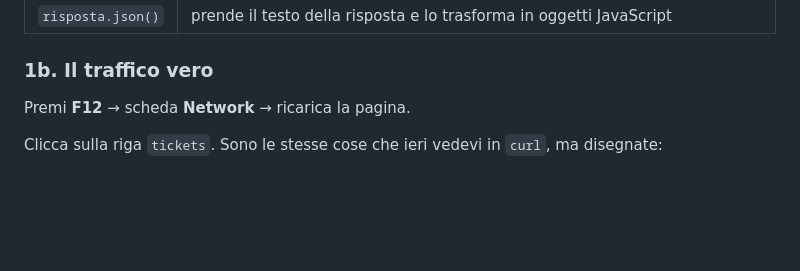
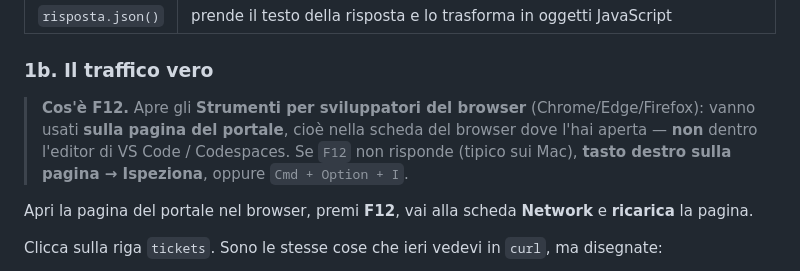
Before and after one commit to danieledangeli-ctrl/portale-ticket-template, a Markdown page: CONSEGNA_GIORNO_2.md, the part around the change. Rendered like a GitHub page; blank space fills up the shorter version.

Commit message:
Chiarito cos'e' F12: strumenti del browser, sulla pagina, non in VS Code
Dubbio reale ("F12 su workspace?"): la pagina del portale si apre in una
scheda del browser, ed e' li' che si premono F12 / Ispeziona, non dentro
l'editor di Codespaces. Aggiunta la spiegazione al primo uso in entrambe le
consegne (G1 passo 0.5, G2 passo 1b), con l'alternativa per Mac (tasto destro
-> Ispeziona, o Cmd+Option+I).

Co-Authored-By: Claude Opus 4.8 <noreply@anthropic.com>
Claude-Session: https://claude.ai/code/session_01LQQZZekUTjYLkDkGNxfQHL

```diff
--- a/CONSEGNA_GIORNO_2.md
+++ b/CONSEGNA_GIORNO_2.md
@@ -80,7 +80,13 @@ Tre righe, tre cose diverse:
 
 ### 1b. Il traffico vero
 
-Premi **F12** → scheda **Network** → ricarica la pagina.
+> **Cos'è F12.** Apre gli **Strumenti per sviluppatori del browser** (Chrome/Edge/Firefox):
+> vanno usati **sulla pagina del portale**, cioè nella scheda del browser dove l'hai aperta —
+> **non** dentro l'editor di VS Code / Codespaces. Se `F12` non risponde (tipico sui Mac),
+> **tasto destro sulla pagina → Ispeziona**, oppure `Cmd + Option + I`.
+
+Apri la pagina del portale nel browser, premi **F12**, vai alla scheda **Network** e
+**ricarica** la pagina.
 
 Clicca sulla riga `tickets`. Sono le stesse cose che ieri vedevi in `curl`, ma disegnate:
 
```
Also changed, not shown: CONSEGNA.md (+2 -0 lines).
